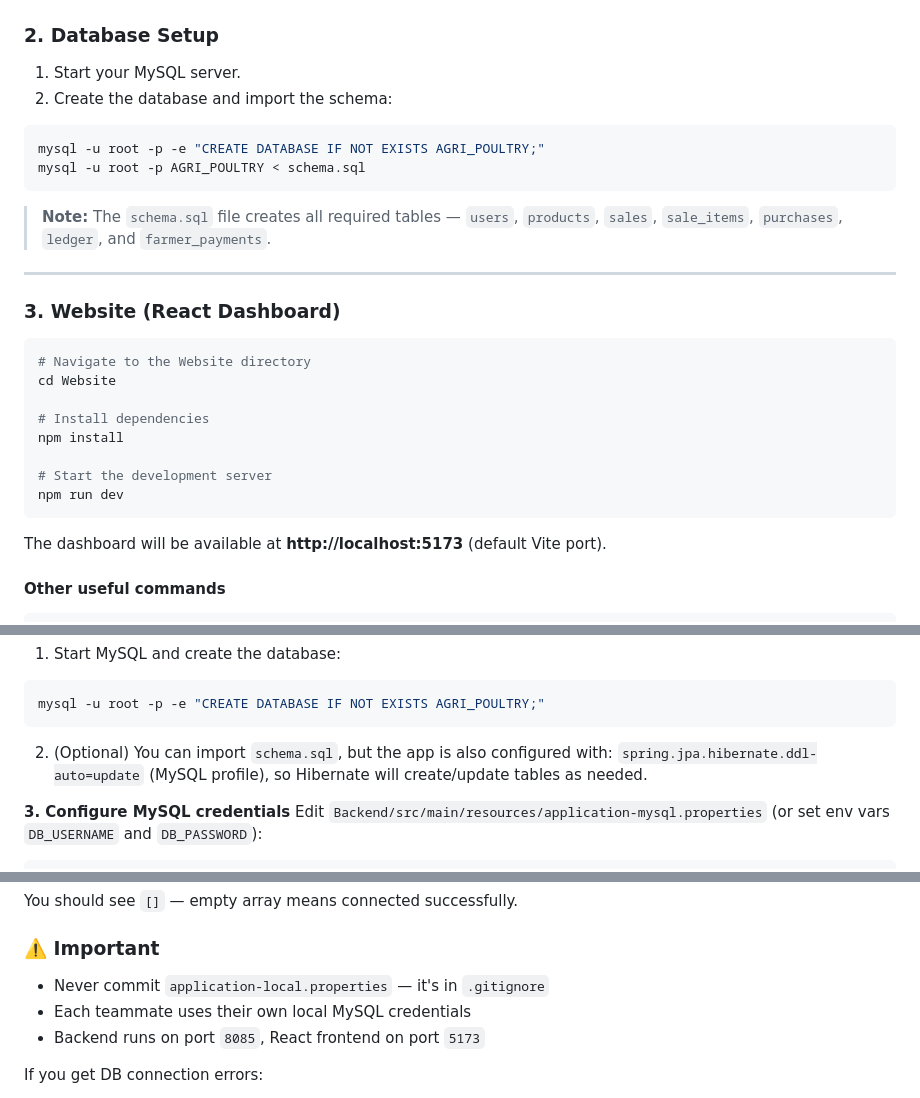
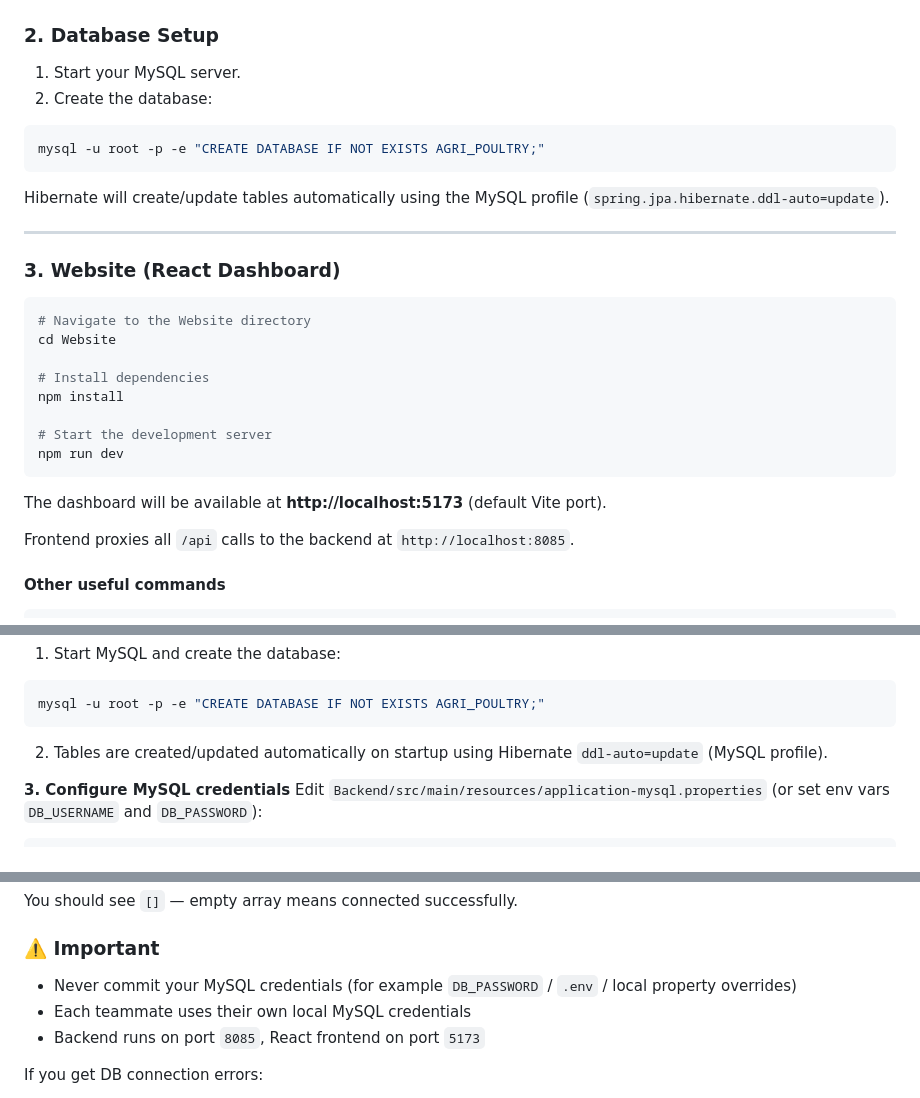
Before and after one commit to vaibhav7549/AgriPoultry-Order-Management-System, a Markdown page: README.md, 3 parts joined by grey strips. Drawn GitHub-style.

````diff
--- a/README.md
+++ b/README.md
@@ -95,14 +95,13 @@ cd AgriPoultry-Order-Management-System
 ### 2. Database Setup
 
 1. Start your MySQL server.
-2. Create the database and import the schema:
+2. Create the database:
 
 ```bash
 mysql -u root -p -e "CREATE DATABASE IF NOT EXISTS AGRI_POULTRY;"
-mysql -u root -p AGRI_POULTRY < schema.sql
 ```
 
-> **Note:** The `schema.sql` file creates all required tables — `users`, `products`, `sales`, `sale_items`, `purchases`, `ledger`, and `farmer_payments`.
+Hibernate will create/update tables automatically using the MySQL profile (`spring.jpa.hibernate.ddl-auto=update`).
 
 ---
 
@@ -120,6 +119,8 @@ npm run dev
 ```
 
 The dashboard will be available at **http://localhost:5173** (default Vite port).
+
+Frontend proxies all `/api` calls to the backend at `http://localhost:8085`.
 
 #### Other useful commands
 
@@ -198,8 +199,7 @@ cd AgriPoultry-Order-Management-System/Backend
 mysql -u root -p -e "CREATE DATABASE IF NOT EXISTS AGRI_POULTRY;"
 ```
 
-2. (Optional) You can import `schema.sql`, but the app is also configured with:
-`spring.jpa.hibernate.ddl-auto=update` (MySQL profile), so Hibernate will create/update tables as needed.
+2. Tables are created/updated automatically on startup using Hibernate `ddl-auto=update` (MySQL profile).
 
 **3. Configure MySQL credentials**
 Edit `Backend/src/main/resources/application-mysql.properties` (or set env vars `DB_USERNAME` and `DB_PASSWORD`):
@@ -222,7 +222,7 @@ http://localhost:8085/api/users
 You should see `[]` — empty array means connected successfully.
 
 ### ⚠️ Important
-- Never commit `application-local.properties` — it's in `.gitignore`
+- Never commit your MySQL credentials (for example `DB_PASSWORD` / `.env` / local property overrides)
 - Each teammate uses their own local MySQL credentials
 - Backend runs on port `8085`, React frontend on port `5173`
 
````
